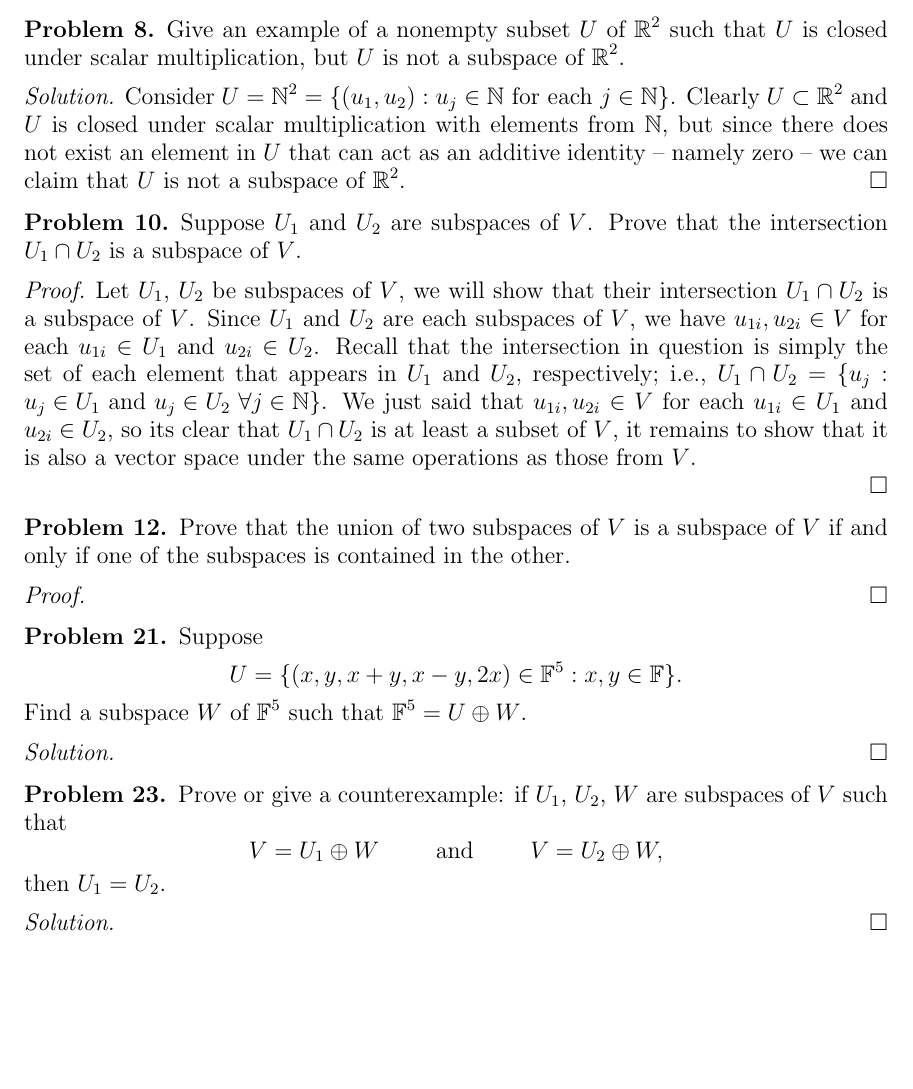
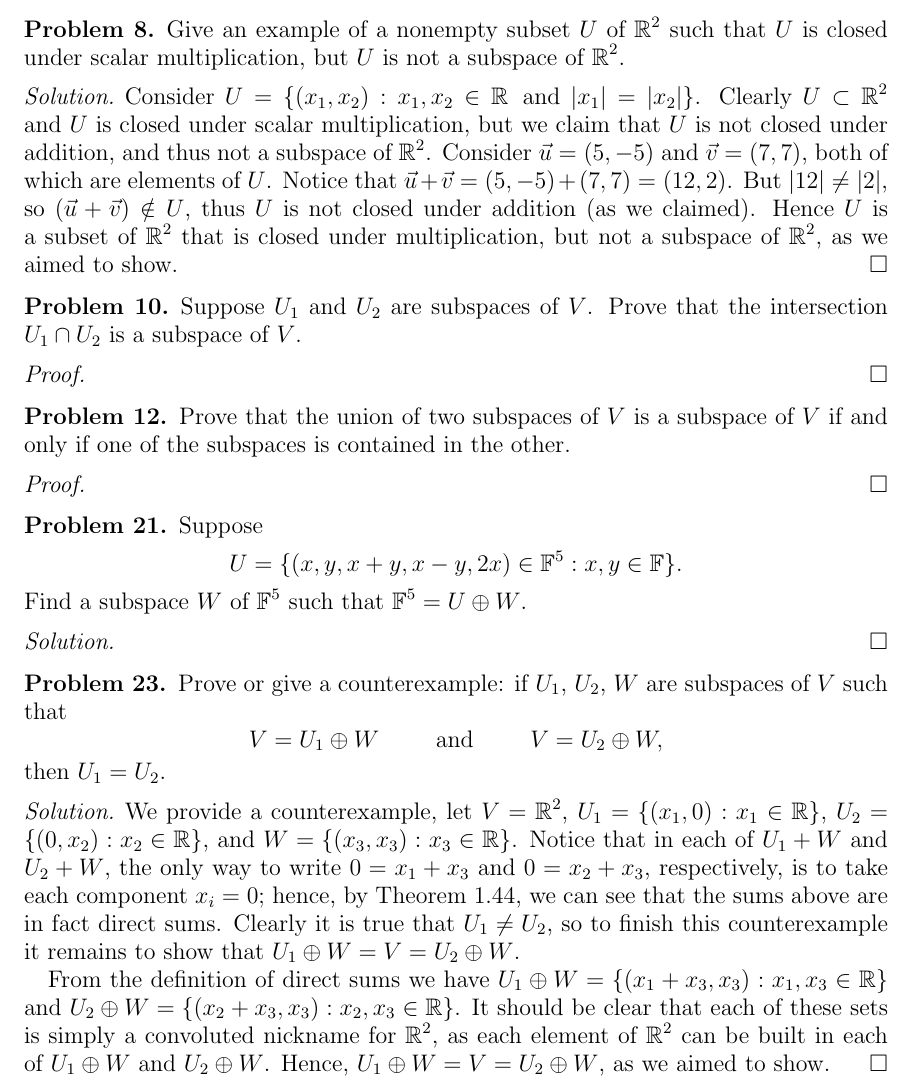
Before and after one commit to athies22/math441, a LaTeX problem sheet (homework/hw1/thiesalex_hw1.tex): part of page 4 of 4, cut so that both start at the same text, the shorter picture padded with empty space. Compiled offline with pdfLaTeX.

Commit message:
work on material from 1C

```diff
--- a/homework/hw1/thiesalex_hw1.tex
+++ b/homework/hw1/thiesalex_hw1.tex
@@ -307,8 +307,12 @@
 		Give an example of a nonempty subset $U$ of $\R^{2}$ such that $U$ is closed under scalar multiplication, but $U$ is not a subspace of $\R^{2}$.
 
 		\begin{proof}[Solution]
-		Consider $U = \N^{2} = \{ (u_{1},u_{2}) : \text{$u_{j} \in \N$ for each $j \in \N$} \}$.
-		Clearly $U \subset \R^{2}$ and $U$ is closed under scalar multiplication with elements from $\N$, but since there does not exist an element in $U$ that can act as an additive identity -- namely zero -- we can claim that $U$ is not a subspace of $\R^{2}$.
+		Consider $U = \{ (x_{1},x_{2}) : x_{1},x_{2} \in \R \ \text{and} \ |x_{1}| = |x_{2}| \}$.
+		Clearly $U \subset \R^{2}$ and $U$ is closed under scalar multiplication, but we claim that $U$ is not closed under addition, and thus not a subspace of $\R^{2}$.
+		Consider $\vec{u} = (5,-5)$ and $\vec{v} = (7,7)$, both of which are elements of $U$.
+		Notice that $\vec{u} + \vec{v} = (5,-5) + (7,7) = (12,2)$.
+		But $|12| \neq |2|$, so $(\vec{u} + \vec{v}) \notin U$, thus $U$ is not closed under addition (as we claimed).
+		Hence $U$ is a subset of $\R^{2}$ that is closed under multiplication, but not a subspace of $\R^{2}$, as we aimed to show.
 		\end{proof}
 		% subsection problem_8 (end)
 
@@ -345,6 +343,13 @@
 		Prove or give a counterexample: if $U_{1}$, $U_{2}$, $W$ are subspaces of $V$ such that	$$V = U_{1} \oplus W \hspace{1cm} \text{and} \hspace{1cm} V = U_{2} \oplus W,$$ then $U_{1} = U_{2}$.
 
 		\begin{proof}[Solution]
+		We provide a counterexample, let $V = \R^{2}$, $U_{1} = \{ (x_{1},0) : x_{1} \in \R \}$, $U_{2} = \{ (0,x_{2}) : x_{2} \in \R \}$, and $W = \{ (x_{3},x_{3}) : x_{3} \in \R \}$.
+		Notice that in each of $U_{1} + W$ and $U_{2} + W$, the only way to write $0 = x_{1} + x_{3}$ and $0 = x_{2} + x_{3}$, respectively, is to take each component $x_{i} = 0$; hence, by Theorem 1.44, we can see that the sums above are in fact direct sums.
+		Clearly it is true that $U_{1} \neq U_{2}$, so to finish this counterexample it remains to show that $U_{1} \oplus W = V = U_{2} \oplus W$.
+
+		From the definition of direct sums we have $U_{1} \oplus W = \{ (x_{1} + x_{3}, x_{3}) : x_{1},x_{3} \in \R \}$ and $U_{2} \oplus W = \{ (x_{2} + x_{3}, x_{3}) : x_{2},x_{3} \in \R \}$.
+		It should be clear that each of these sets is simply a convoluted nickname for $\R^{2}$, as each element of $\R^{2}$ can be built in each of $U_{1} \oplus W$ and $U_{2} \oplus W$.
+		Hence, $U_{1} \oplus W = V = U_{2} \oplus W$, as we aimed to show.
 		\end{proof}
 		% subsection problem_23 (end)
 	% section section_1_c (end)
```
Also changed, not shown: homework/hw1/thiesalex_hw1.pdf, homework/hw1/thiesalex_hw1.tex (8 more changed lines).
